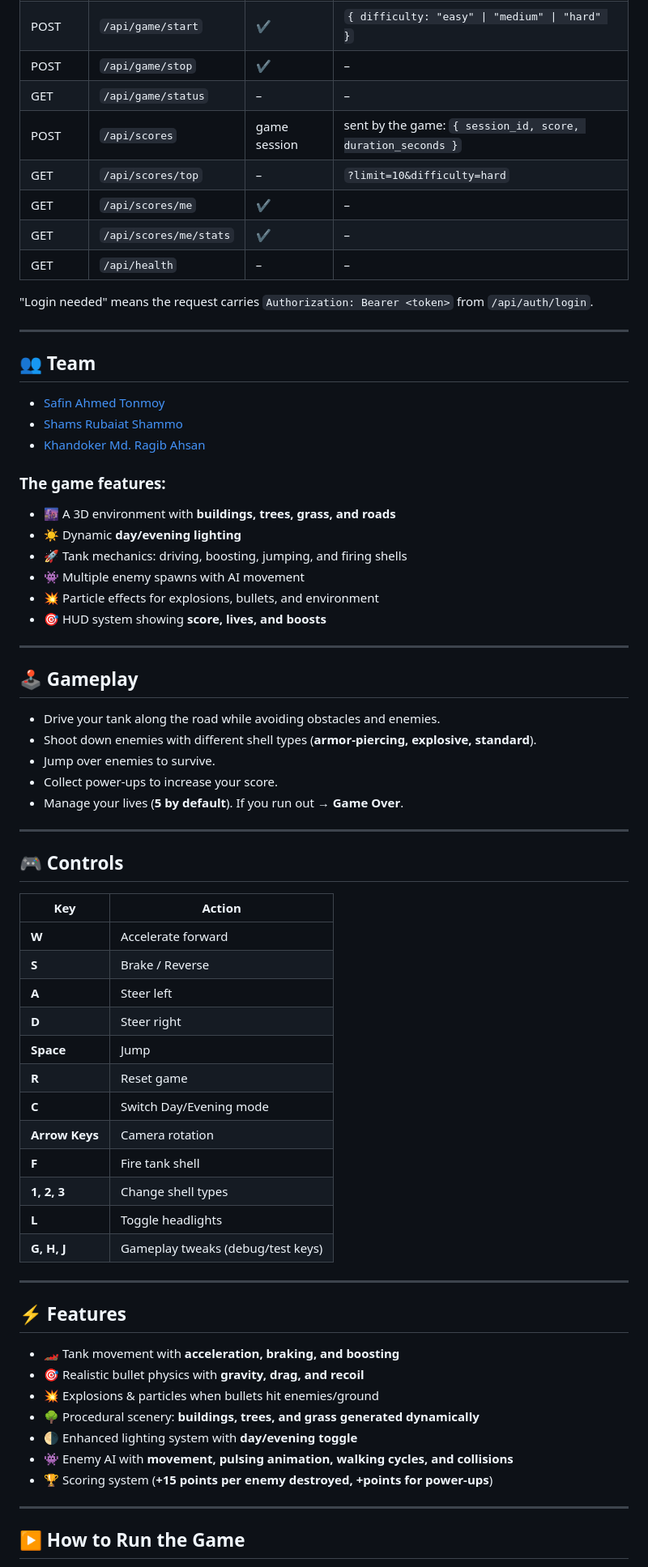
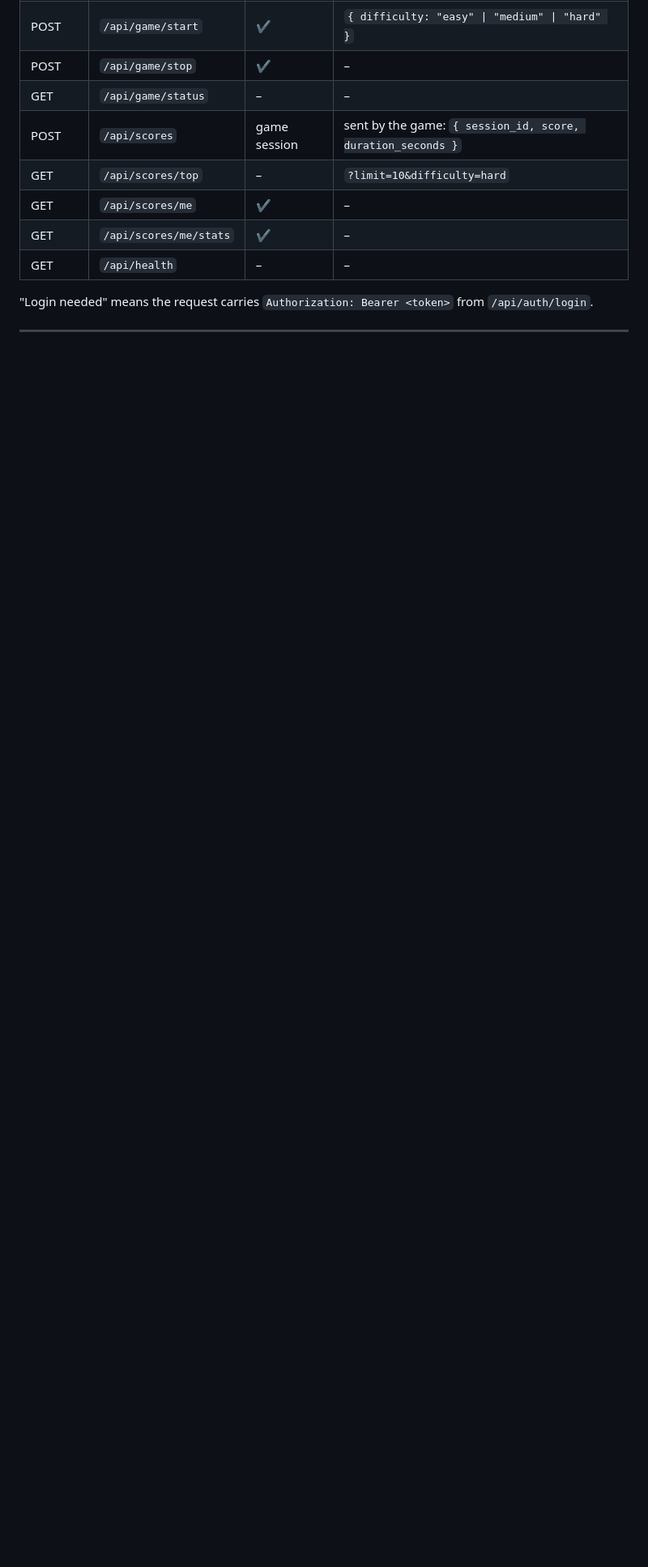
Before and after one commit to ragibKhandoker/3D--Alien-Shooting-Tank, a Markdown page: README.md, the part around one of its changes. Shown at 81% size. Rendered like a GitHub page; blank space fills up the shorter version.

```diff
--- a/README.md
+++ b/README.md
@@ -355,59 +355,4 @@ Edit `First Program/sounds/generate_sounds.py`, then run `python generate_sounds
 
 ---
 
-## 👥 Team
-- [Safin Ahmed Tonmoy](https://github.com/safinahmedtonmoy7860/Car-Game)
-- [Shams Rubaiat Shammo](https://github.com/shamso-github)
-- [Khandoker Md. Ragib Ahsan](https://github.com/ragibKhandoker)
 
-
-
-### The game features:
-- 🌆 A 3D environment with **buildings, trees, grass, and roads**
-- ☀️ Dynamic **day/evening lighting**
-- 🚀 Tank mechanics: driving, boosting, jumping, and firing shells
-- 👾 Multiple enemy spawns with AI movement
-- 💥 Particle effects for explosions, bullets, and environment
-- 🎯 HUD system showing **score, lives, and boosts**
-
----
-
-## 🕹️ Gameplay
-- Drive your tank along the road while avoiding obstacles and enemies.
-- Shoot down enemies with different shell types (**armor-piercing, explosive, standard**).
-- Jump over enemies to survive.
-- Collect power-ups to increase your score.
-- Manage your lives (**5 by default**). If you run out → **Game Over**.
-
----
-
-## 🎮 Controls
-| Key | Action |
-|-----|--------|
-| **W** | Accelerate forward |
-| **S** | Brake / Reverse |
-| **A** | Steer left |
-| **D** | Steer right |
-| **Space** | Jump |
-| **R** | Reset game |
-| **C** | Switch Day/Evening mode |
-| **Arrow Keys** | Camera rotation |
-| **F** | Fire tank shell |
-| **1, 2, 3** | Change shell types |
-| **L** | Toggle headlights |
-| **G, H, J** | Gameplay tweaks (debug/test keys) |
-
----
-
-## ⚡ Features
-- 🏎️ Tank movement with **acceleration, braking, and boosting**
-- 🎯 Realistic bullet physics with **gravity, drag, and recoil**
-- 💥 Explosions & particles when bullets hit enemies/ground
-- 🌳 Procedural scenery: **buildings, trees, and grass generated dynamically**
-- 🌗 Enhanced lighting system with **day/evening toggle**
-- 👾 Enemy AI with **movement, pulsing animation, walking cycles, and collisions**
-- 🏆 Scoring system (**+15 points per enemy destroyed, +points for power-ups**)
-
----
-## ▶️ How to Run the Game
-
```
Also changed, not shown: other parts of README.md (+0 -21 lines).
